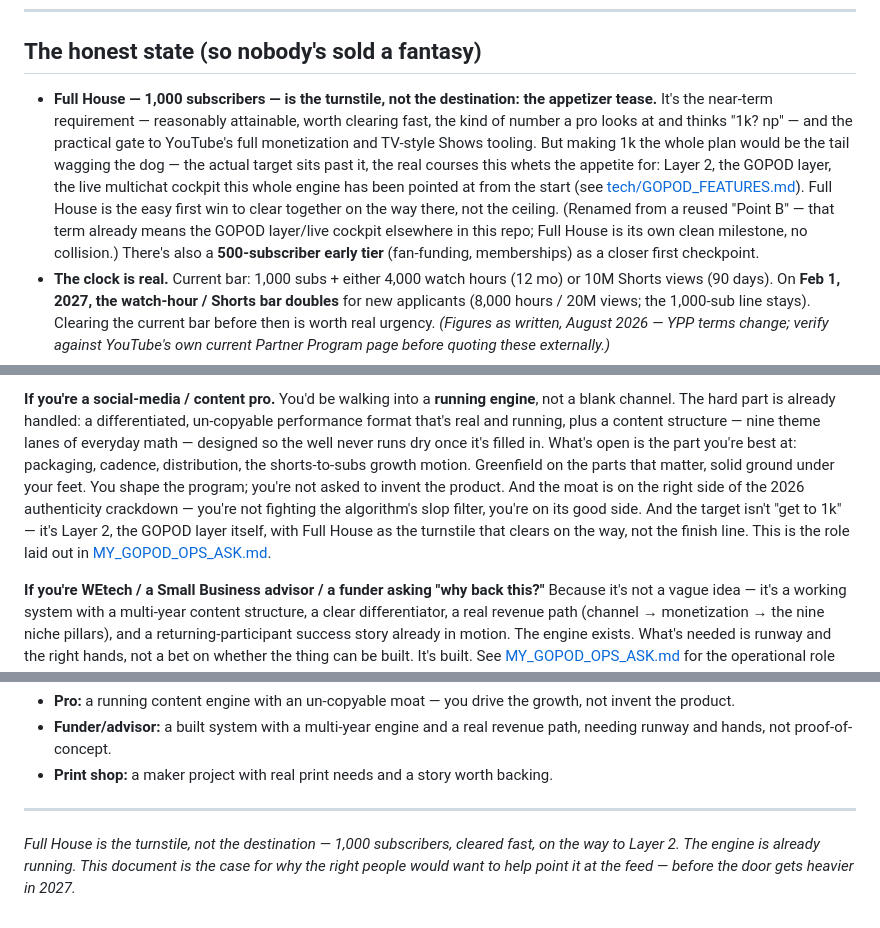
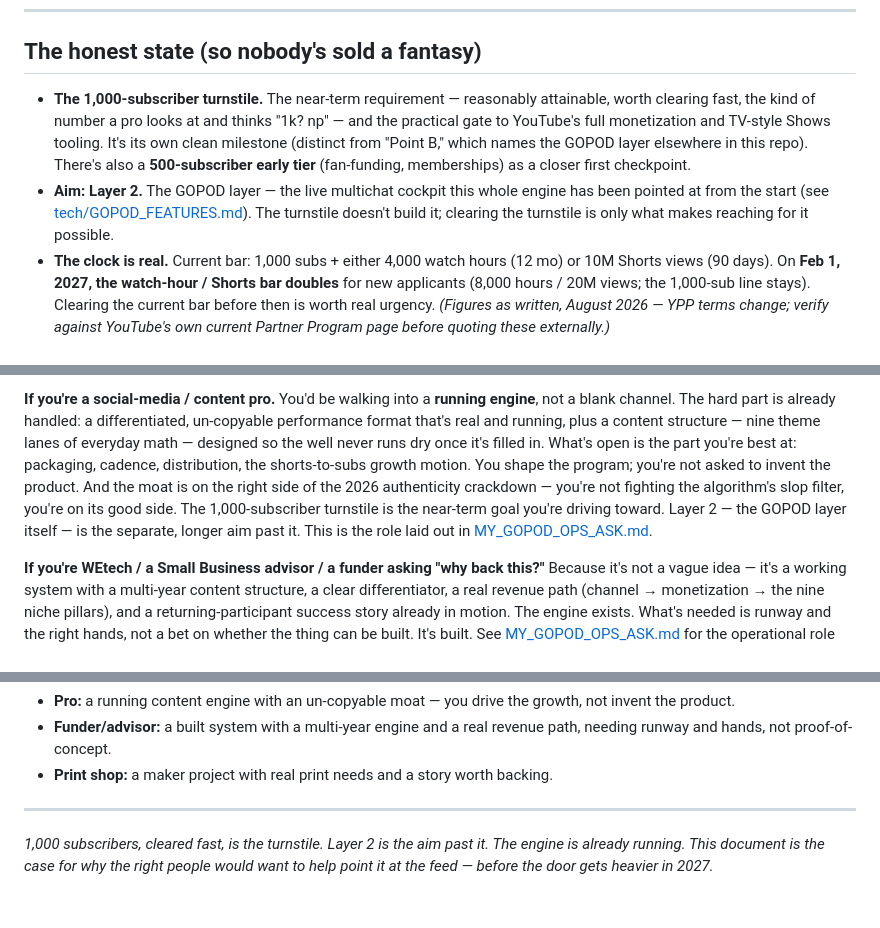
Before and after one commit to CrushN8r/GOPOD, a Markdown page: UNFAIR_ADVANTAGES.md, 3 parts joined by grey strips. GitHub-like rendering.

Commit message:
docs: untangle 1k-subs from Layer 2, drop "Full House", trim over-explaining
Co-Authored-By: Claude Sonnet 5 <noreply@anthropic.com>
Claude-Session: https://claude.ai/code/session_01RoFzriCqGcWHQR34qShjuY

```diff
--- a/UNFAIR_ADVANTAGES.md
+++ b/UNFAIR_ADVANTAGES.md
@@ -50,17 +50,16 @@ shared; products get scrolled past.
 
 ## The honest state (so nobody's sold a fantasy)
 
-- **Full House — 1,000 subscribers — is the turnstile, not the destination: the appetizer
-  tease.** It's the near-term requirement — reasonably attainable, worth clearing fast, the
-  kind of number a pro looks at and thinks "1k? np" — and the practical gate to YouTube's
-  full monetization and TV-style Shows tooling. But making 1k the whole plan would be the
-  tail wagging the dog — the actual target sits past it, the real courses this whets the
-  appetite for: Layer 2, the GOPOD layer, the live multichat cockpit this whole engine has
+- **The 1,000-subscriber turnstile.** The near-term requirement — reasonably attainable,
+  worth clearing fast, the kind of number a pro looks at and thinks "1k? np" — and the
+  practical gate to YouTube's full monetization and TV-style Shows tooling. It's its own
+  clean milestone (distinct from "Point B," which names the GOPOD layer elsewhere in this
+  repo). There's also a **500-subscriber early tier** (fan-funding, memberships) as a
+  closer first checkpoint.
+- **Aim: Layer 2.** The GOPOD layer — the live multichat cockpit this whole engine has
   been pointed at from the start (see [tech/GOPOD_FEATURES.md](tech/GOPOD_FEATURES.md)).
-  Full House is the easy first win to clear together on the way there, not the ceiling. (Renamed from a reused "Point B" —
-  that term already means the GOPOD layer/live cockpit elsewhere in this repo; Full House is
-  its own clean milestone, no collision.) There's also a **500-subscriber early tier**
-  (fan-funding, memberships) as a closer first checkpoint.
+  The turnstile doesn't build it; clearing the turnstile is only what makes reaching for
+  it possible.
 - **The clock is real.** Current bar: 1,000 subs + either 4,000 watch hours (12 mo) or 10M
   Shorts views (90 days). On **Feb 1, 2027, the watch-hour / Shorts bar doubles** for new
   applicants (8,000 hours / 20M views; the 1,000-sub line stays). Clearing the current bar
@@ -100,11 +99,11 @@ You'd be walking into a **running engine**, not a blank channel. The hard part i
 handled: a differentiated, un-copyable performance format that's real and running, plus a
 content structure — nine theme lanes of everyday math — designed so the well never runs dry
 once it's filled in. What's open is the part you're best at: packaging, cadence, distribution,
-the shorts-to-subs growth motion. Greenfield on the parts that matter, solid ground under your feet. You shape the
+the shorts-to-subs growth motion. You shape the
 program; you're not asked to invent the product. And the moat is on the right side of the
 2026 authenticity crackdown — you're not fighting the algorithm's slop filter, you're on its
-good side. And the target isn't "get to 1k" — it's Layer 2, the GOPOD layer itself, with
-Full House as the turnstile that clears on the way, not the finish line. This is the role
+good side. The 1,000-subscriber turnstile is the near-term goal you're driving toward.
+Layer 2 — the GOPOD layer itself — is the separate, longer aim past it. This is the role
 laid out in [MY_GOPOD_OPS_ASK.md](MY_GOPOD_OPS_ASK.md).
 
 **If you're WEtech / a Small Business advisor / a funder asking "why back this?"**
@@ -134,6 +133,6 @@ story worth being associated with.
 
 ---
 
-*Full House is the turnstile, not the destination — 1,000 subscribers, cleared fast, on the
-way to Layer 2. The engine is already running. This document is the case for why the right
-people would want to help point it at the feed — before the door gets heavier in 2027.*
+*1,000 subscribers, cleared fast, is the turnstile. Layer 2 is the aim past it. The engine
+is already running. This document is the case for why the right people would want to help
+point it at the feed — before the door gets heavier in 2027.*
```
Also changed, not shown: other parts of UNFAIR_ADVANTAGES.md (+2 -2 lines).
